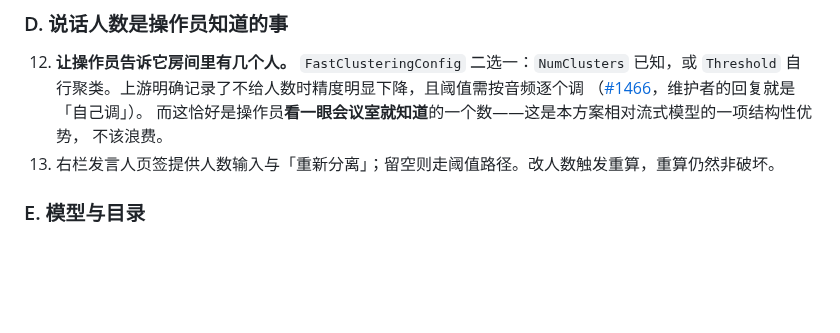
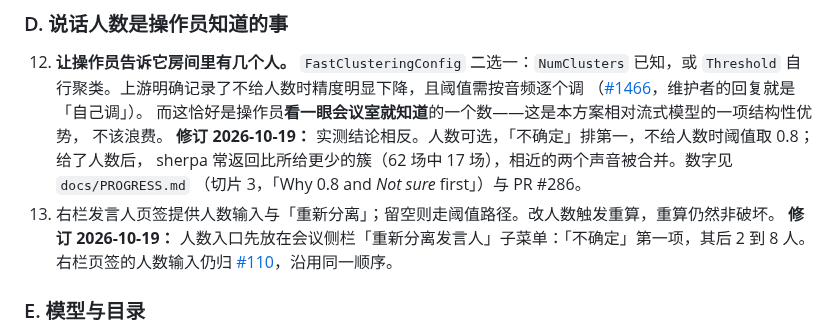
Before and after one commit to TONiiV/Kanal, a Markdown page: docs/adr/0055-speaker-attribution.md, the part around the change. GitHub-like rendering; blank space fills up the shorter version.

Commit message:
[docs] adr-0055-count-optional: record that the speaker count is optional and Not sure comes first
Co-Authored-By: Claude Opus 5.5 <noreply@anthropic.com>

```diff
--- a/docs/adr/0055-speaker-attribution.md
+++ b/docs/adr/0055-speaker-attribution.md
@@ -105,7 +105,12 @@ pyannote，是**事后**处理。没有一个本地优先的会议工具在做
     （[#1466](https://github.com/k2-fsa/sherpa-onnx/issues/1466)，维护者的回复就是「自己调」）。
     而这恰好是操作员**看一眼会议室就知道**的一个数——这是本方案相对流式模型的一项结构性优势，
     不该浪费。
+    **修订 2026-10-19：** 实测结论相反。人数可选，「不确定」排第一，不给人数时阈值取 0.8；给了人数后，
+    sherpa 常返回比所给更少的簇（62 场中 17 场），相近的两个声音被合并。数字见 `docs/PROGRESS.md`
+    （切片 3，「Why 0.8 and *Not sure* first」）与 PR #286。
 13. 右栏发言人页签提供人数输入与「重新分离」；留空则走阈值路径。改人数触发重算，重算仍然非破坏。
+    **修订 2026-10-19：** 人数入口先放在会议侧栏「重新分离发言人」子菜单：「不确定」第一项，其后 2 到 8 人。
+    右栏页签的人数输入仍归 [#110](https://github.com/TONiiV/Kanal/issues/110)，沿用同一顺序。
 
 ### E. 模型与目录
 
```
